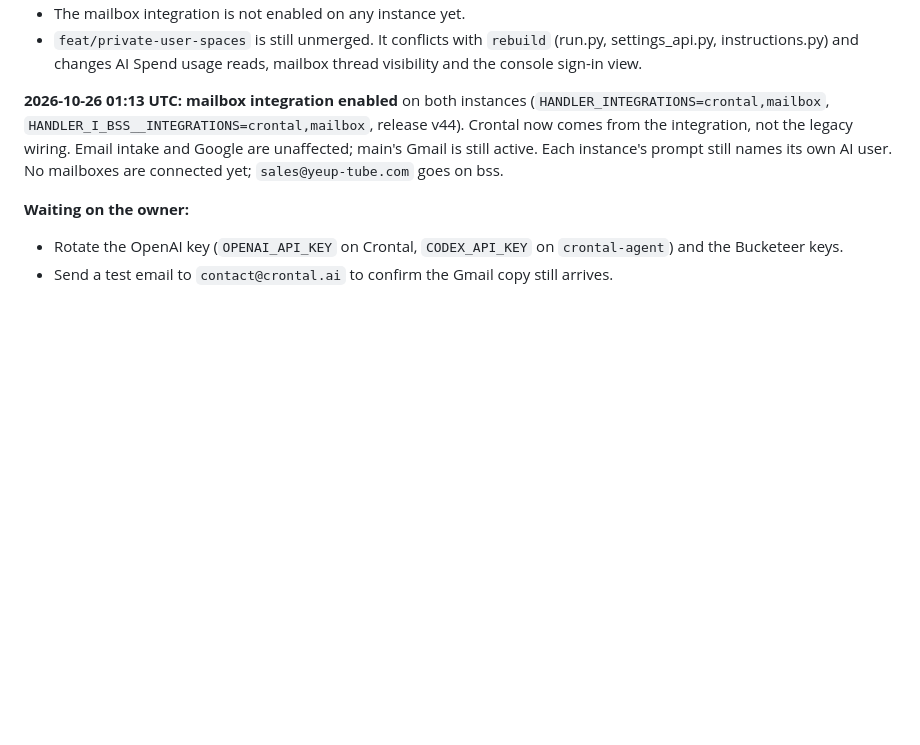
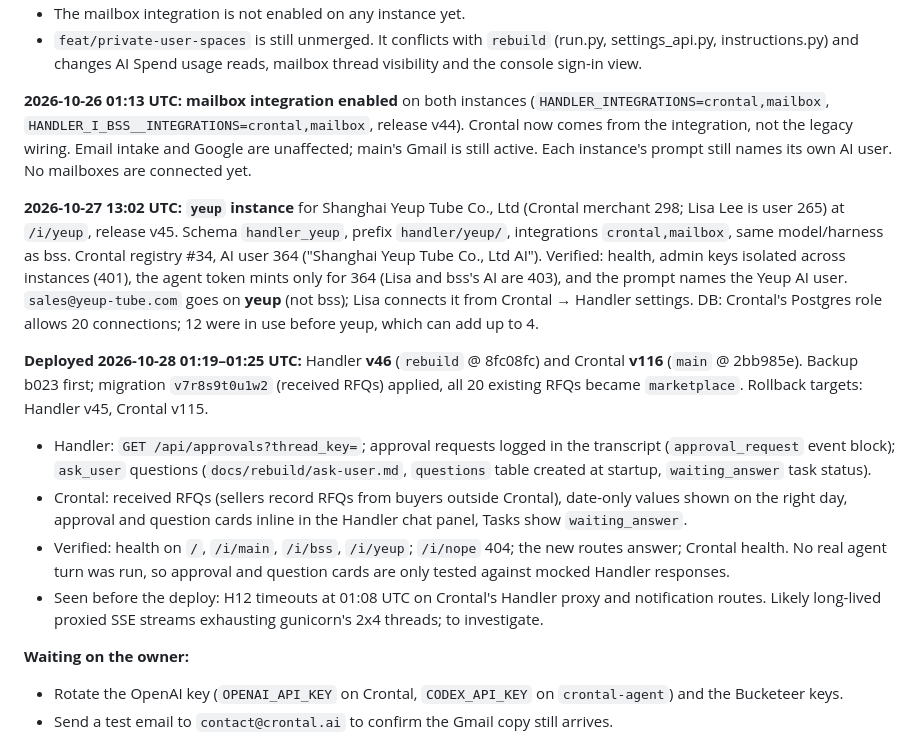
Before and after one commit to dingtaoliu/handler, a Markdown page: docs/rebuild/HANDOFF.md, the part around the change. Rendered like a GitHub page; blank space fills up the shorter version.

Commit message:
Handoff: yeup instance, v46/v116 rollout (approvals in chat, ask_user, received RFQs)
Co-Authored-By: Claude Opus 5.5 <noreply@anthropic.com>

```diff
--- a/docs/rebuild/HANDOFF.md
+++ b/docs/rebuild/HANDOFF.md
@@ -175,7 +175,15 @@ Measured on a Heroku dyno: same uid as Handler, `unprivileged_userns_clone=0` so
 - The mailbox integration is not enabled on any instance yet.
 - `feat/private-user-spaces` is still unmerged. It conflicts with `rebuild` (run.py, settings_api.py, instructions.py) and changes AI Spend usage reads, mailbox thread visibility and the console sign-in view.
 
-**2026-10-26 01:13 UTC: mailbox integration enabled** on both instances (`HANDLER_INTEGRATIONS=crontal,mailbox`, `HANDLER_I_BSS__INTEGRATIONS=crontal,mailbox`, release v44). Crontal now comes from the integration, not the legacy wiring. Email intake and Google are unaffected; main's Gmail is still active. Each instance's prompt still names its own AI user. No mailboxes are connected yet; `sales@yeup-tube.com` goes on bss.
+**2026-10-26 01:13 UTC: mailbox integration enabled** on both instances (`HANDLER_INTEGRATIONS=crontal,mailbox`, `HANDLER_I_BSS__INTEGRATIONS=crontal,mailbox`, release v44). Crontal now comes from the integration, not the legacy wiring. Email intake and Google are unaffected; main's Gmail is still active. Each instance's prompt still names its own AI user. No mailboxes are connected yet.
+
+**2026-10-27 13:02 UTC: `yeup` instance** for Shanghai Yeup Tube Co., Ltd (Crontal merchant 298; Lisa Lee is user 265) at `/i/yeup`, release v45. Schema `handler_yeup`, prefix `handler/yeup/`, integrations `crontal,mailbox`, same model/harness as bss. Crontal registry #34, AI user 364 ("Shanghai Yeup Tube Co., Ltd AI"). Verified: health, admin keys isolated across instances (401), the agent token mints only for 364 (Lisa and bss's AI are 403), and the prompt names the Yeup AI user. `sales@yeup-tube.com` goes on **yeup** (not bss); Lisa connects it from Crontal → Handler settings. DB: Crontal's Postgres role allows 20 connections; 12 were in use before yeup, which can add up to 4.
+
+**Deployed 2026-10-28 01:19–01:25 UTC:** Handler **v46** (`rebuild` @ 8fc08fc) and Crontal **v116** (`main` @ 2bb985e). Backup b023 first; migration `v7r8s9t0u1w2` (received RFQs) applied, all 20 existing RFQs became `marketplace`. Rollback targets: Handler v45, Crontal v115.
+- Handler: `GET /api/approvals?thread_key=`; approval requests logged in the transcript (`approval_request` event block); `ask_user` questions (`docs/rebuild/ask-user.md`, `questions` table created at startup, `waiting_answer` task status).
+- Crontal: received RFQs (sellers record RFQs from buyers outside Crontal), date-only values shown on the right day, approval and question cards inline in the Handler chat panel, Tasks show `waiting_answer`.
+- Verified: health on `/`, `/i/main`, `/i/bss`, `/i/yeup`; `/i/nope` 404; the new routes answer; Crontal health. No real agent turn was run, so approval and question cards are only tested against mocked Handler responses.
+- Seen before the deploy: H12 timeouts at 01:08 UTC on Crontal's Handler proxy and notification routes. Likely long-lived proxied SSE streams exhausting gunicorn's 2x4 threads; to investigate.
 
 **Waiting on the owner:**
 - Rotate the OpenAI key (`OPENAI_API_KEY` on Crontal, `CODEX_API_KEY` on `crontal-agent`) and the Bucketeer keys.
```
Also changed, not shown: docs/rebuild/mailbox-integration.md (+7 -4 lines).
